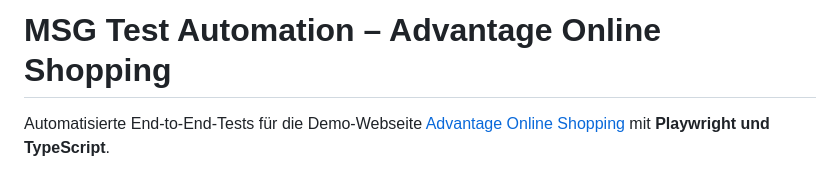
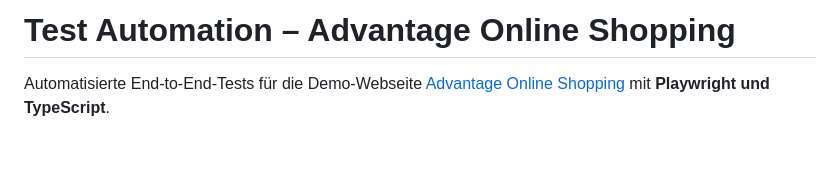
Before and after one commit to ducbaoer/playwright-shopping-test-automation, a Markdown page: README.md, the part around the change. Drawn GitHub-style; blank space fills up the shorter version.

```diff
--- a/README.md
+++ b/README.md
@@ -1,4 +1,4 @@
-# MSG Test Automation – Advantage Online Shopping
+# Test Automation – Advantage Online Shopping
 
 Automatisierte End-to-End-Tests für die Demo-Webseite [Advantage Online Shopping](http://www.advantageonlineshopping.com/) mit **Playwright und TypeScript**.
 
```
